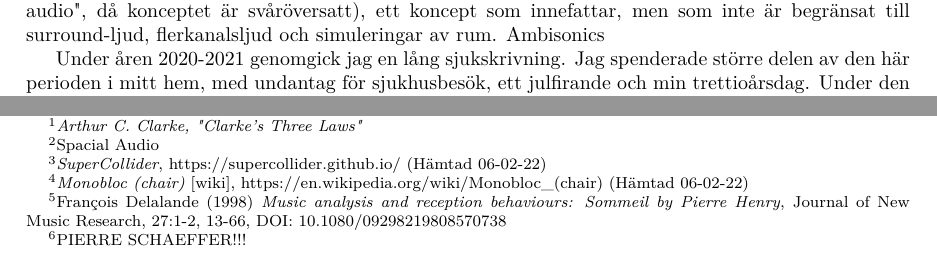
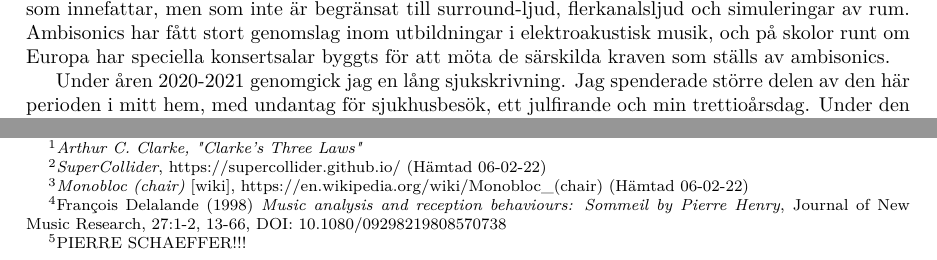
Before and after one commit to vsandstrom/kandidatuppsats, a LaTeX problem sheet (Uppsats/Examenstext.tex): two parts of page 1 of 10, joined at a grey line, cut so that both start at the same text. Compiled offline with XeLaTeX; a missing font is replaced by an installed copy or a similar font.

Commit message:
ambisonics

```diff
--- a/Uppsats/Examenstext.tex
+++ b/Uppsats/Examenstext.tex
@@ -47,9 +47,11 @@ kunna ha en känslomässig förankring till materialet.
 
 Ett exempel är tekniken Ambisonics\foontnote{Roger K. Furness, \emph{"Ambisonics-An Overview,"} Paper 8-024,
-(1990 May), AES },
-som är en populär teknik för att arbeta med rumsligt ljud\footnote{Spacial Audio}(en anglicism av "spacial
-audio", då konceptet är svåröversatt), ett koncept som innefattar, men som inte är begränsat till
-surround-ljud, flerkanalsljud och simuleringar av rum. Ambisonics
+(1990 May), AES }, som är en populär teknik för att arbeta med "rumsligt ljud" (en anglicism av "spatial
+audio", då konceptet är svåröversatt, inte att förväxla med "Apple Spatial Audio"), ett koncept som
+innefattar, men som inte är begränsat till surround-ljud, flerkanalsljud och simuleringar av rum. Ambisonics
+har fått stort genomslag inom utbildningar i elektroakustisk musik, och på skolor runt om Europa har speciella
+konsertsalar byggts för att möta de särskilda kraven som ställs av ambisonics.
+
 
 Under åren 2020-2021 genomgick jag en lång sjukskrivning. Jag spenderade större delen av den här perioden i
 mitt hem, med undantag för sjukhusbesök, ett julfirande och min trettioårsdag. Under den här sjukdomstiden
```
Also changed, not shown: Uppsats/Examenstext.tex (8 more changed lines).
